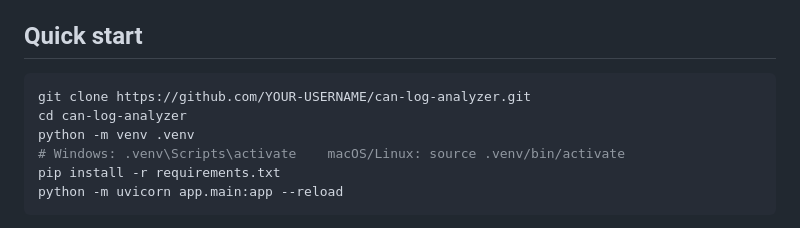
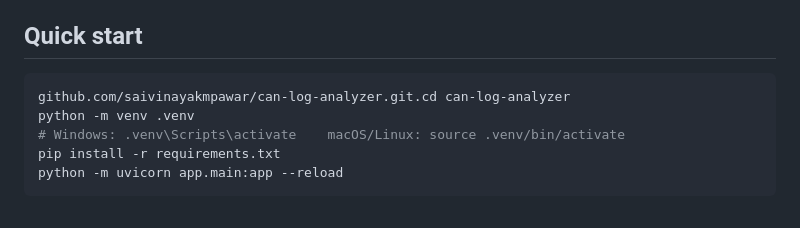
Before and after one commit to saivinayakmpawar/can-log-analyzer, a Markdown page: README.md, the part around the change. Drawn GitHub-style.

Commit message:
Fix repository URL in README
Corrected the repository URL in the quick start section.

````diff
--- a/README.md
+++ b/README.md
@@ -32,8 +32,7 @@ Supported log formats: `.asc` (Vector), `.log` (candump), `.csv` and `.blf`, thr
 ## Quick start
 
 ```bash
-git clone https://github.com/YOUR-USERNAME/can-log-analyzer.git
-cd can-log-analyzer
+github.com/saivinayakmpawar/can-log-analyzer.git.cd can-log-analyzer
 python -m venv .venv
 # Windows: .venv\Scripts\activate    macOS/Linux: source .venv/bin/activate
 pip install -r requirements.txt
````
